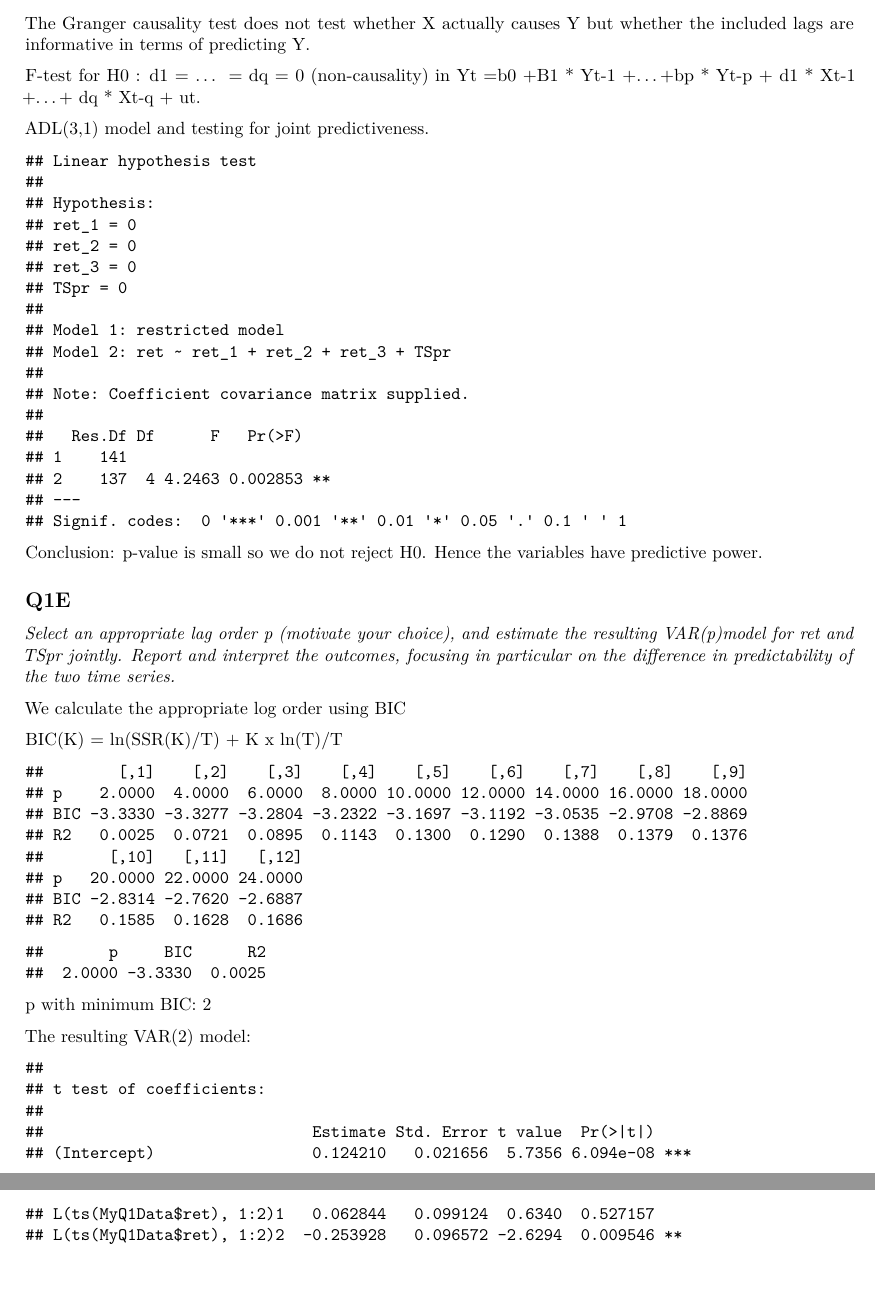
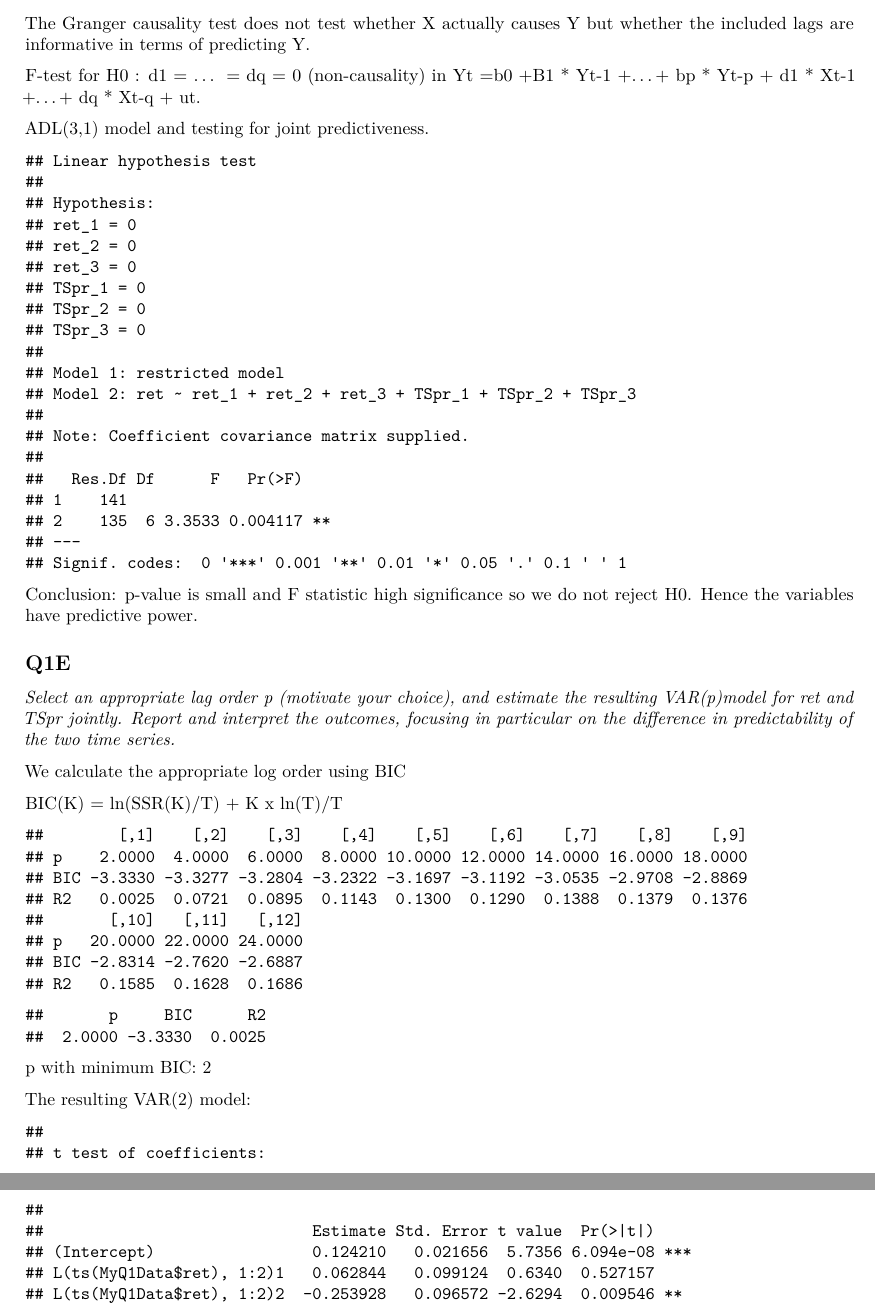
Before and after one commit to rutgerg/econometrics_assigment_3, an R Markdown document (Assignment_3_RutgerGeelen_WashantvanDam.Rmd): two parts of pages 6 and 7 of 7, joined at a grey line, cut so that both start at the same text, the shorter picture padded with empty space. The pictures show the output file Assignment_3_RutgerGeelen_WashantvanDam.pdf that the author committed with the source.

Commit message:
Add 2 lags in 1d

````diff
--- a/Assignment_3_RutgerGeelen_WashantvanDam.Rmd
+++ b/Assignment_3_RutgerGeelen_WashantvanDam.Rmd
@@ -160,15 +160,15 @@ FUNCTION ABOVE GIVE ERRROR? IK WIL MATRIX VAN JAAR EN ret MAAR DAT LUKT NIET.
 The Granger causality test does not test whether X actually causes Y but whether the included lags are informative in terms of predicting Y.
 
 F-test for H0 : d1 = ... = dq = 0 (non-causality) in
-Yt =b0 +B1 * Yt-1 +...+bp * Yt-p + d1 * Xt-1 +...+ dq * Xt-q + ut.
+Yt =b0 +B1 * Yt-1 +...+ bp * Yt-p + d1 * Xt-1 +...+ dq * Xt-q + ut.
 
 ADL(3,1) model and testing for joint predictiveness.
 ```{r echo=FALSE}
-aq1d  <- lm(ret ~ ret_1 + ret_2 + ret_3 + TSpr, data=MyQ1Data)
-linearHypothesis(aq1d, c("ret_1=0","ret_2=0","ret_3=0","TSpr=0"), vcov = vcovHC(aq1d,"HC1"))
+aq1d  <- lm(ret ~ ret_1 + ret_2 + ret_3 + TSpr_1 + TSpr_2 + TSpr_3, data=MyQ1Data)
+linearHypothesis(aq1d, c("ret_1=0","ret_2=0","ret_3=0","TSpr_1=0","TSpr_2=0","TSpr_3=0"), vcov = vcovHC(aq1d,"HC1"))
 ```
 
-Conclusion: p-value is small so we do not reject H0. Hence the variables have predictive power.
+Conclusion: p-value is small and F statistic high significance so we do not reject H0. Hence the variables have predictive power.
 
 ## Q1E
 *Select an appropriate lag order p (motivate your choice), and estimate the resulting VAR(p)model for ret and TSpr jointly. Report and interpret the outcomes, focusing in particular on the difference in predictability of the two time series.*
````
Also changed, not shown: Assignment_3_RutgerGeelen_WashantvanDam.pdf.
